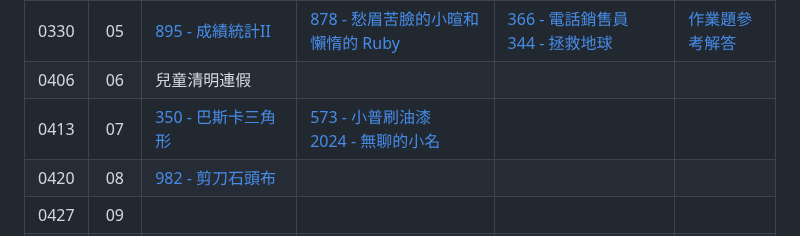
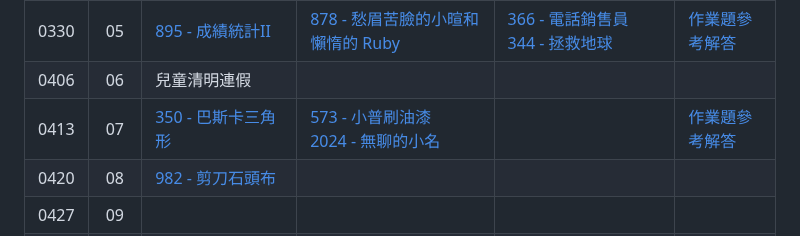
Before and after one commit to tw-csie-sprout/c2024, a Markdown page: homework.md, the part around one of its changes. Drawn GitHub-style.

```diff
--- a/homework.md
+++ b/homework.md
@@ -10,7 +10,7 @@
 | 0323 | 04 | [1419 - 矩陣翻轉][neoj-1419] <br> [225 - 3n+1 Problem (II)][neoj-225] <br> [226 - 成績統計][neoj-226] | [987 - 大十字][neoj-987] <br> [461 - 娃娃魚的站位哲學][neoj-461] | [214 - 踩地雷][neoj-214] <br> [938 - 3D 迷宮][neoj-938] <br> [999 - 螺旋矩陣][neoj-999] <br> [347 - 魔王戰前夜 II - 迷宮探索][neoj-347] | [作業題參考解答][week4-solution]  |
 | 0330 | 05 | [895 - 成績統計II][neoj-895] | [878 - 愁眉苦臉的小暄和懶惰的 Ruby][neoj-878] | [366 - 電話銷售員][neoj-366] <br> [344 - 拯救地球][neoj-344] | [作業題參考解答][week5-solution]  |
 | 0406 | 06 | 兒童清明連假 |  |  |   |
-| 0413 | 07 | [350 - 巴斯卡三角形][neoj-350] | [573 - 小普刷油漆][neoj-573] <br> [2024 - 無聊的小名][neoj-2024] |  |  |
+| 0413 | 07 | [350 - 巴斯卡三角形][neoj-350] | [573 - 小普刷油漆][neoj-573] <br> [2024 - 無聊的小名][neoj-2024] |  | [作業題參考解答][week7-solution] |
 | 0420 | 08 | [982 - 剪刀石頭布][neoj-982] |  |  |   |
 | 0427 | 09 |  |  |  |   |
 | 0504 | 10 |  |  |  |   |
```
Also changed, not shown: other parts of homework.md (+1 -0 lines).
